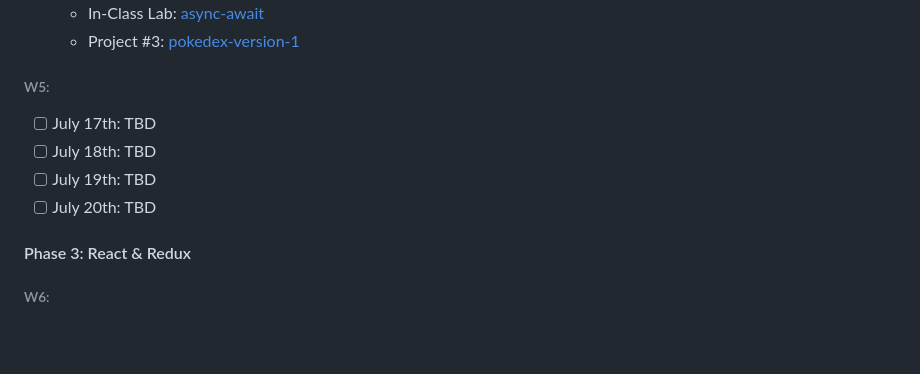
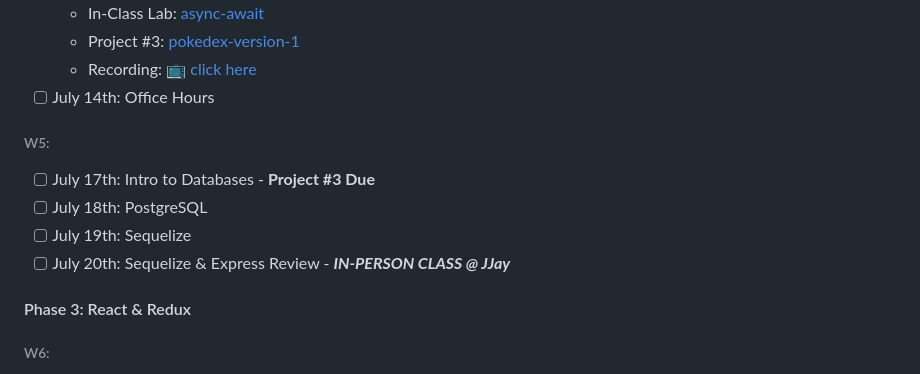
Before and after one commit to se7en-illa/TTP-Summer-2023, a Markdown page: README.md, the part around one of its changes. Drawn GitHub-style; blank space fills up the shorter version.

```diff
--- a/README.md
+++ b/README.md
@@ -90,12 +90,14 @@ Hey there, students! Welcome to our class repository for the TTP @ John Jay Summ
   - In-Class Lab: [async-await](https://github.com/se7en-illa/TTP-Summer-2023/blob/main/01_Backend/02_Promises/lab/assignment.md)
   - Project #3: [pokedex-version-1](https://github.com/se7en-illa/TTP-Summer-2023/blob/main/01_Backend/project-3/assignment.md)
+  - Recording: [📺 click here]()
+- [ ] July 14th: Office Hours
 
 ###### W5:
 
-- [ ] July 17th: TBD
-- [ ] July 18th: TBD
-- [ ] July 19th: TBD
-- [ ] July 20th: TBD
+- [ ] July 17th: Intro to Databases - **Project #3 Due**
+- [ ] July 18th: PostgreSQL
+- [ ] July 19th: Sequelize
+- [ ] July 20th: Sequelize & Express Review - **_IN-PERSON CLASS @ JJay_**
 
 #### Phase 3: React & Redux
 
```
Also changed, not shown: other parts of README.md (+2 -2 lines).
